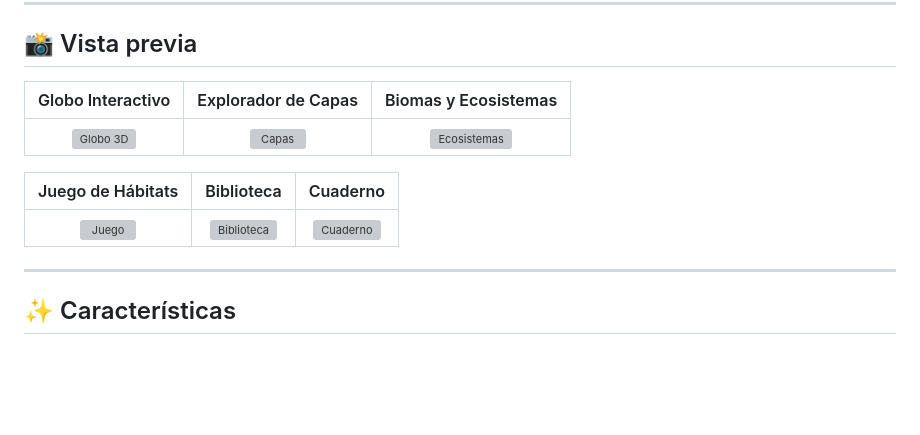
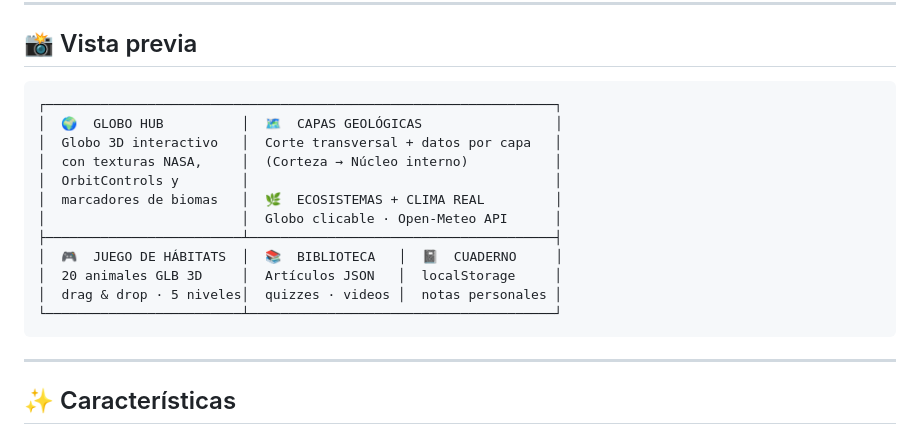
Before and after one commit to Hamilton17/tierra-interior-studio, a Markdown page: README.md, the part around the change. Rendered like a GitHub page; blank space fills up the shorter version; grey boxes are pictures that could not be loaded.

Commit message:
fix: replace broken screenshot images with ASCII layout diagram
Co-Authored-By: Claude Sonnet 4.6 <noreply@anthropic.com>

````diff
--- a/README.md
+++ b/README.md
@@ -12,13 +12,20 @@
 
 ## 📸 Vista previa
 
-| Globo Interactivo | Explorador de Capas | Biomas y Ecosistemas |
-|:-:|:-:|:-:|
-| ![Globo 3D](docs/screenshots/globe-hub.png) | ![Capas](docs/screenshots/capas.png) | ![Ecosistemas](docs/screenshots/ecosistemas.png) |
-
-| Juego de Hábitats | Biblioteca | Cuaderno |
-|:-:|:-:|:-:|
-| ![Juego](docs/screenshots/juego.png) | ![Biblioteca](docs/screenshots/biblioteca.png) | ![Cuaderno](docs/screenshots/cuaderno.png) |
+```
+┌─────────────────────────────────────────────────────────────────┐
+│  🌍  GLOBO HUB          │  🗺️  CAPAS GEOLÓGICAS                 │
+│  Globo 3D interactivo   │  Corte transversal + datos por capa   │
+│  con texturas NASA,     │  (Corteza → Núcleo interno)           │
+│  OrbitControls y        │                                       │
+│  marcadores de biomas   │  🌿  ECOSISTEMAS + CLIMA REAL         │
+│                         │  Globo clicable · Open-Meteo API      │
+├─────────────────────────┴───────────────────────────────────────┤
+│  🎮  JUEGO DE HÁBITATS  │  📚  BIBLIOTECA   │  📓  CUADERNO     │
+│  20 animales GLB 3D     │  Artículos JSON   │  localStorage     │
+│  drag & drop · 5 niveles│  quizzes · videos │  notas personales │
+└─────────────────────────┴───────────────────────────────────────┘
+```
 
 ---
 
````
